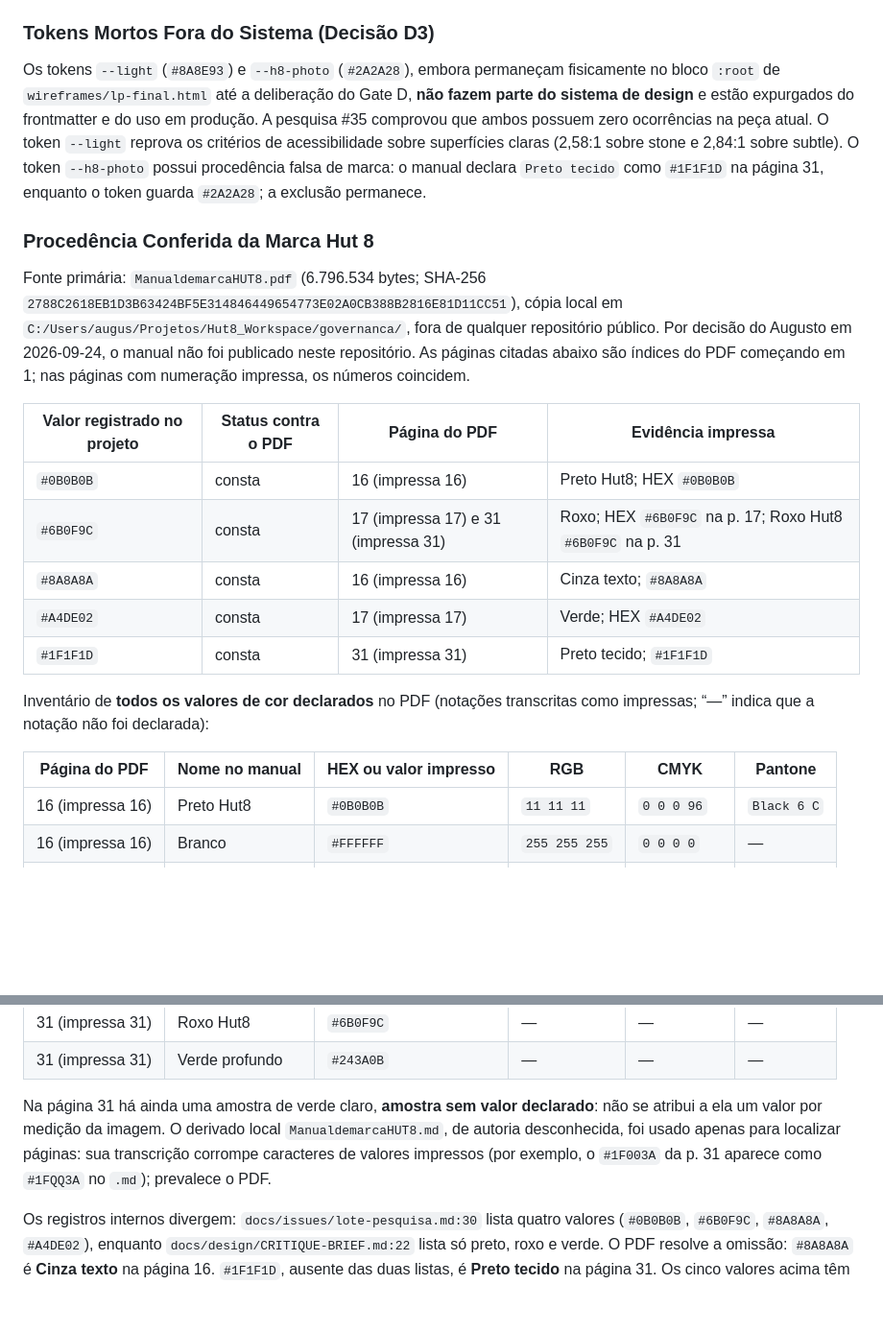
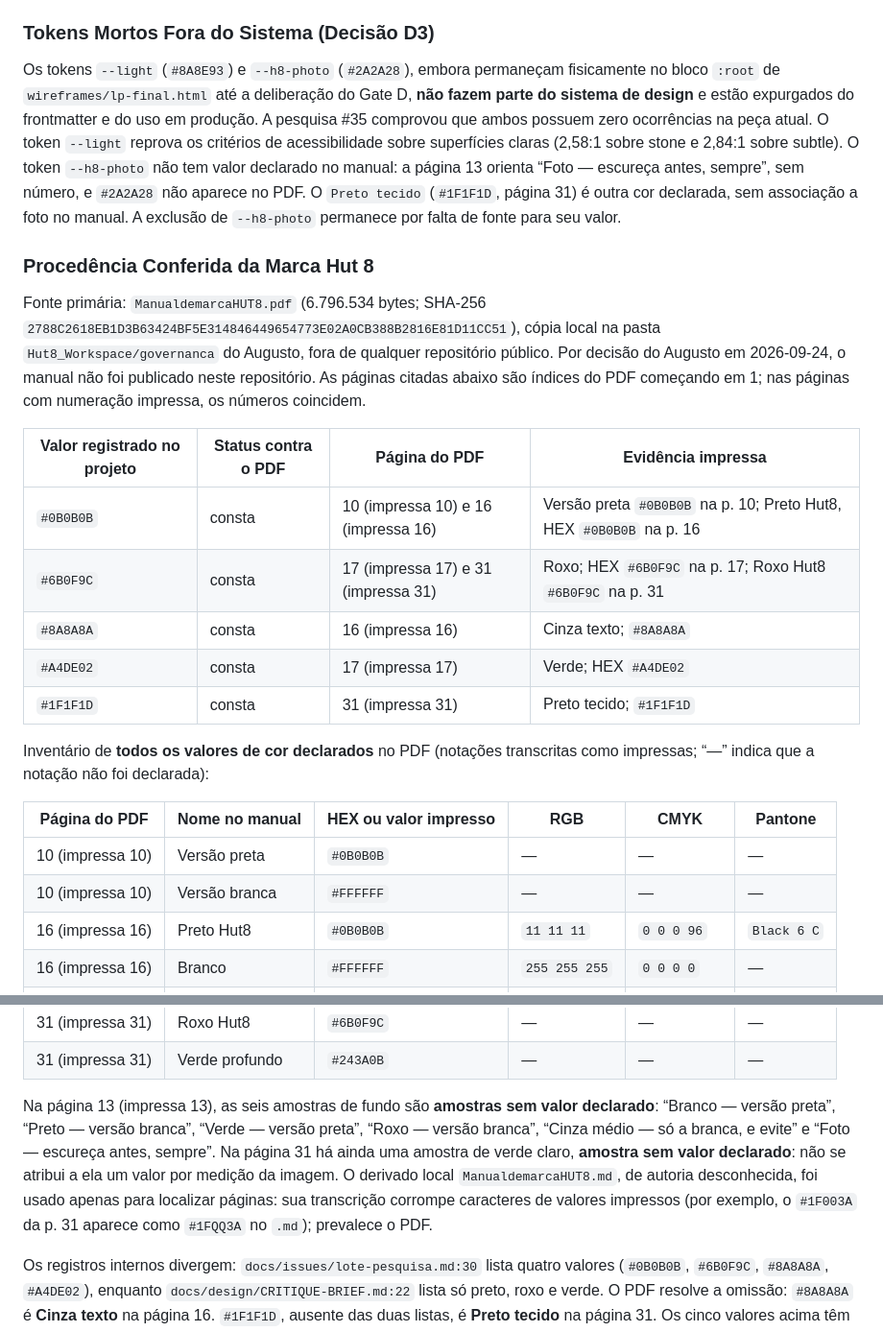
Before and after one commit to AugustoMenchaca/AugustoMenchaca.github.io, a Markdown page: DESIGN.md, 2 parts joined by grey strips. Shown at 96% size. Drawn GitHub-style; blank space fills up the shorter version.

Commit message:
docs(design): inventário da Hut 8 completo e --h8-photo sem ligação inventada (#51)
Co-Authored-By: Claude Opus 5.5 (1M context) <noreply@anthropic.com>

```diff
--- a/DESIGN.md
+++ b/DESIGN.md
@@ -107,15 +107,15 @@ A paleta é composta estritamente pelos tokens ativos declarados no bloco `:root
 
 ### Tokens Mortos Fora do Sistema (Decisão D3)
 
-Os tokens `--light` (`#8A8E93`) e `--h8-photo` (`#2A2A28`), embora permaneçam fisicamente no bloco `:root` de `wireframes/lp-final.html` até a deliberação do Gate D, **não fazem parte do sistema de design** e estão expurgados do frontmatter e do uso em produção. A pesquisa #35 comprovou que ambos possuem zero ocorrências na peça atual. O token `--light` reprova os critérios de acessibilidade sobre superfícies claras (2,58:1 sobre stone e 2,84:1 sobre subtle). O token `--h8-photo` possui procedência falsa de marca: o manual declara `Preto tecido` como `#1F1F1D` na página 31, enquanto o token guarda `#2A2A28`; a exclusão permanece.
+Os tokens `--light` (`#8A8E93`) e `--h8-photo` (`#2A2A28`), embora permaneçam fisicamente no bloco `:root` de `wireframes/lp-final.html` até a deliberação do Gate D, **não fazem parte do sistema de design** e estão expurgados do frontmatter e do uso em produção. A pesquisa #35 comprovou que ambos possuem zero ocorrências na peça atual. O token `--light` reprova os critérios de acessibilidade sobre superfícies claras (2,58:1 sobre stone e 2,84:1 sobre subtle). O token `--h8-photo` não tem valor declarado no manual: a página 13 orienta “Foto — escureça antes, sempre”, sem número, e `#2A2A28` não aparece no PDF. O `Preto tecido` (`#1F1F1D`, página 31) é outra cor declarada, sem associação a foto no manual. A exclusão de `--h8-photo` permanece por falta de fonte para seu valor.
 
 ### Procedência Conferida da Marca Hut 8
 
-Fonte primária: `ManualdemarcaHUT8.pdf` (6.796.534 bytes; SHA-256 `2788C2618EB1D3B63424BF5E314846449654773E02A0CB388B2816E81D11CC51`), cópia local em `C:/Users/augus/Projetos/Hut8_Workspace/governanca/`, fora de qualquer repositório público. Por decisão do Augusto em 2026-09-24, o manual não foi publicado neste repositório. As páginas citadas abaixo são índices do PDF começando em 1; nas páginas com numeração impressa, os números coincidem.
+Fonte primária: `ManualdemarcaHUT8.pdf` (6.796.534 bytes; SHA-256 `2788C2618EB1D3B63424BF5E314846449654773E02A0CB388B2816E81D11CC51`), cópia local na pasta `Hut8_Workspace/governanca` do Augusto, fora de qualquer repositório público. Por decisão do Augusto em 2026-09-24, o manual não foi publicado neste repositório. As páginas citadas abaixo são índices do PDF começando em 1; nas páginas com numeração impressa, os números coincidem.
 
 | Valor registrado no projeto | Status contra o PDF | Página do PDF | Evidência impressa |
 | --- | --- | --- | --- |
-| `#0B0B0B` | consta | 16 (impressa 16) | Preto Hut8; HEX `#0B0B0B` |
+| `#0B0B0B` | consta | 10 (impressa 10) e 16 (impressa 16) | Versão preta `#0B0B0B` na p. 10; Preto Hut8, HEX `#0B0B0B` na p. 16 |
 | `#6B0F9C` | consta | 17 (impressa 17) e 31 (impressa 31) | Roxo; HEX `#6B0F9C` na p. 17; Roxo Hut8 `#6B0F9C` na p. 31 |
 | `#8A8A8A` | consta | 16 (impressa 16) | Cinza texto; `#8A8A8A` |
 | `#A4DE02` | consta | 17 (impressa 17) | Verde; HEX `#A4DE02` |
@@ -125,6 +125,8 @@ Inventário de **todos os valores de cor declarados** no PDF (notações transcr
 
 | Página do PDF | Nome no manual | HEX ou valor impresso | RGB | CMYK | Pantone |
 | --- | --- | --- | --- | --- | --- |
+| 10 (impressa 10) | Versão preta | `#0B0B0B` | — | — | — |
+| 10 (impressa 10) | Versão branca | `#FFFFFF` | — | — | — |
 | 16 (impressa 16) | Preto Hut8 | `#0B0B0B` | `11 11 11` | `0 0 0 96` | `Black 6 C` |
 | 16 (impressa 16) | Branco | `#FFFFFF` | `255 255 255` | `0 0 0 0` | — |
 | 16 (impressa 16) | Cinza fundo | `#F4F4F4` | — | — | — |
@@ -138,7 +140,7 @@ Inventário de **todos os valores de cor declarados** no PDF (notações transcr
 | 31 (impressa 31) | Roxo Hut8 | `#6B0F9C` | — | — | — |
 | 31 (impressa 31) | Verde profundo | `#243A0B` | — | — | — |
 
-Na página 31 há ainda uma amostra de verde claro, **amostra sem valor declarado**: não se atribui a ela um valor por medição da imagem. O derivado local `ManualdemarcaHUT8.md`, de autoria desconhecida, foi usado apenas para localizar páginas: sua transcrição corrompe caracteres de valores impressos (por exemplo, o `#1F003A` da p. 31 aparece como `#1FQQ3A` no `.md`); prevalece o PDF.
+Na página 13 (impressa 13), as seis amostras de fundo são **amostras sem valor declarado**: “Branco — versão preta”, “Preto — versão branca”, “Verde — versão preta”, “Roxo — versão branca”, “Cinza médio — só a branca, e evite” e “Foto — escureça antes, sempre”. Na página 31 há ainda uma amostra de verde claro, **amostra sem valor declarado**: não se atribui a ela um valor por medição da imagem. O derivado local `ManualdemarcaHUT8.md`, de autoria desconhecida, foi usado apenas para localizar páginas: sua transcrição corrompe caracteres de valores impressos (por exemplo, o `#1F003A` da p. 31 aparece como `#1FQQ3A` no `.md`); prevalece o PDF.
 
 Os registros internos divergem: `docs/issues/lote-pesquisa.md:30` lista quatro valores (`#0B0B0B`, `#6B0F9C`, `#8A8A8A`, `#A4DE02`), enquanto `docs/design/CRITIQUE-BRIEF.md:22` lista só preto, roxo e verde. O PDF resolve a omissão: `#8A8A8A` é **Cinza texto** na página 16. `#1F1F1D`, ausente das duas listas, é **Preto tecido** na página 31. Os cinco valores acima têm fonte primária identificada; a limitação restante é que a cópia local não está disponível para verificação por leitores do repositório público.
 
```
